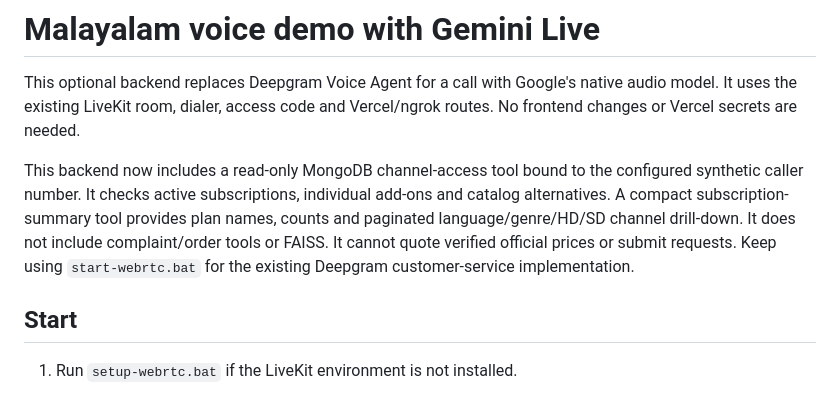
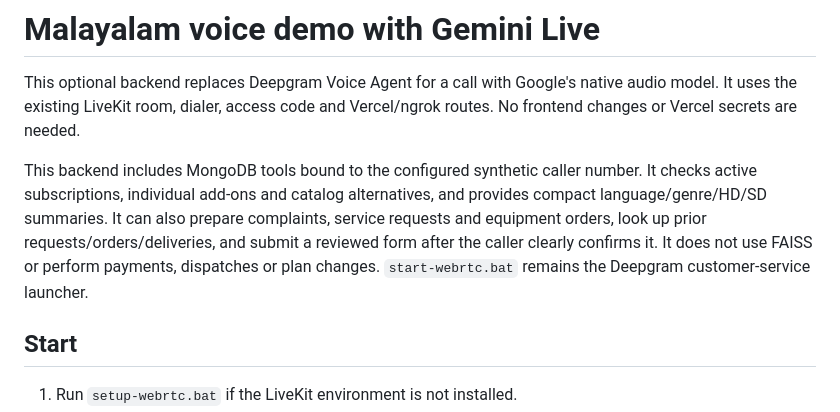
Before and after one commit to Aromal-m-b/Tele-Caller, a Markdown page: docs/gemini-live.md, the part around the change. GitHub-like rendering.

Commit message:
Document Gemini Live service tools

```diff
--- a/docs/gemini-live.md
+++ b/docs/gemini-live.md
@@ -4,13 +4,13 @@ This optional backend replaces Deepgram Voice Agent for a call with Google's
 native audio model. It uses the existing LiveKit room, dialer, access code and
 Vercel/ngrok routes. No frontend changes or Vercel secrets are needed.
 
-This backend now includes a read-only MongoDB channel-access tool bound to the
-configured synthetic caller number. It checks active subscriptions, individual
-add-ons and catalog alternatives. A compact subscription-summary tool provides
-plan names, counts and paginated language/genre/HD/SD channel drill-down. It does
-not include complaint/order tools or FAISS.
-It cannot quote verified official prices or submit requests. Keep using
-`start-webrtc.bat` for the existing Deepgram customer-service implementation.
+This backend includes MongoDB tools bound to the configured synthetic caller
+number. It checks active subscriptions, individual add-ons and catalog
+alternatives, and provides compact language/genre/HD/SD summaries. It can also
+prepare complaints, service requests and equipment orders, look up prior
+requests/orders/deliveries, and submit a reviewed form after the caller clearly
+confirms it. It does not use FAISS or perform payments, dispatches or plan
+changes. `start-webrtc.bat` remains the Deepgram customer-service launcher.
 
 ## Start
 
```
